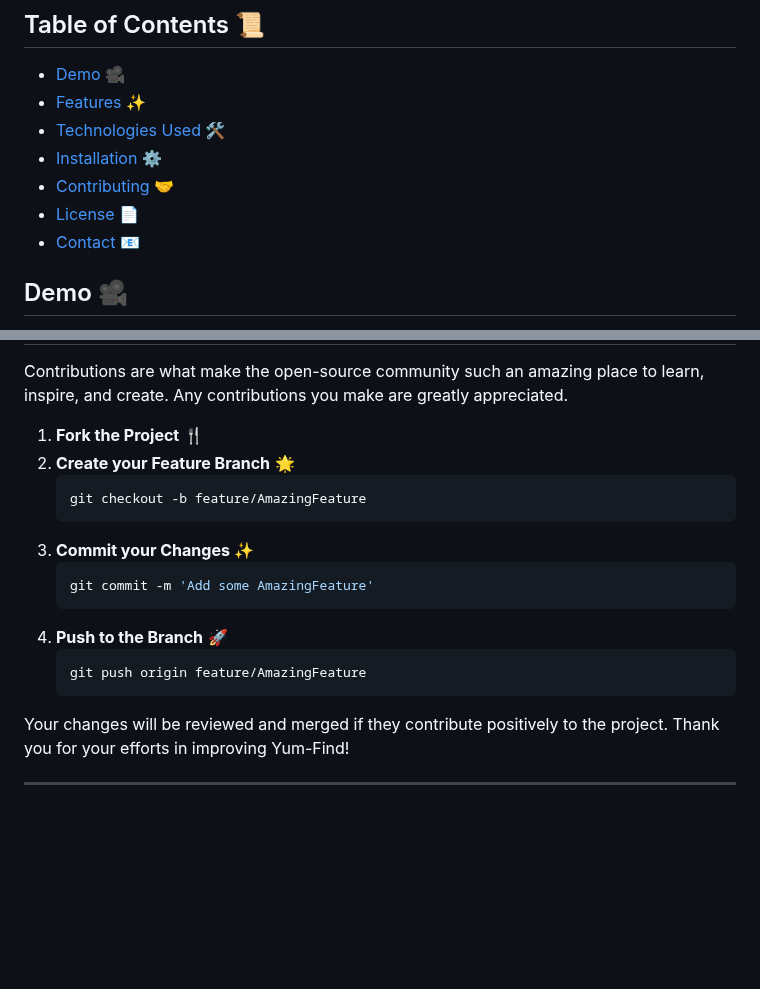
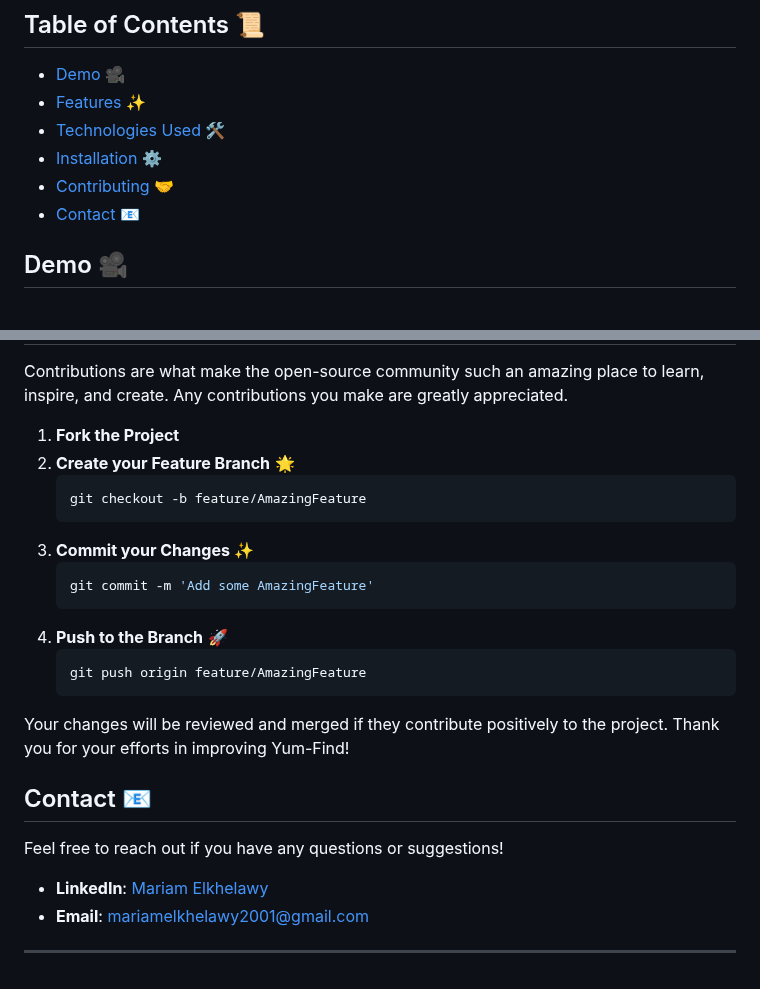
Before and after one commit to Mariam-Elkhelawy/Cookee, a Markdown page: README.md, 2 parts joined by grey strips. Rendered like a GitHub page; blank space fills up the shorter version.

````diff
--- a/README.md
+++ b/README.md
@@ -8,7 +8,6 @@ Welcome to **Yum-Find**! Yum-Find is your ultimate recipe app that helps you dis
 - [Technologies Used 🛠️](#technologies-used)
 - [Installation ⚙️](#installation)
 - [Contributing 🤝](#contributing)
-- [License 📄](#license)
 - [Contact 📧](#contact)
 
 ## Demo 🎥
@@ -69,7 +68,7 @@ Ensure you have the following installed:
 
 Contributions are what make the open-source community such an amazing place to learn, inspire, and create. Any contributions you make are greatly appreciated.
 
-1. **Fork the Project** 🍴
+1. **Fork the Project**
 2. **Create your Feature Branch** 🌟
     ```bash
     git checkout -b feature/AmazingFeature
@@ -85,4 +84,12 @@ Contributions are what make the open-source community such an amazing place to l
 
 Your changes will be reviewed and merged if they contribute positively to the project. Thank you for your efforts in improving Yum-Find!
 
+## Contact 📧
+
+Feel free to reach out if you have any questions or suggestions!
+
+- **LinkedIn**: [Mariam Elkhelawy](https://www.linkedin.com/in/mariam-elkhelawy-ab5183253/)
+- **Email**: [mariamelkhelawy2001@gmail.com](mailto:mariamelkhelawy2001@gmail.com)
+
+
 ---
````
